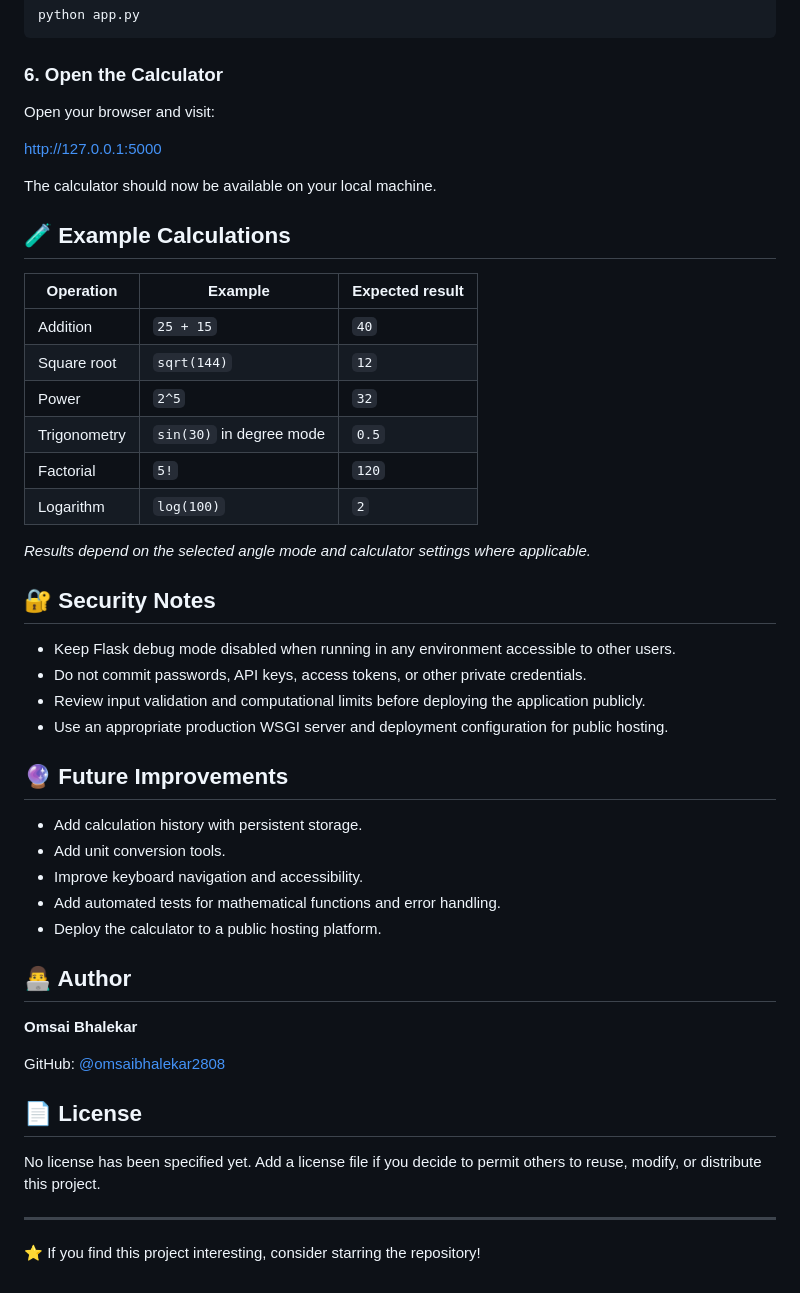
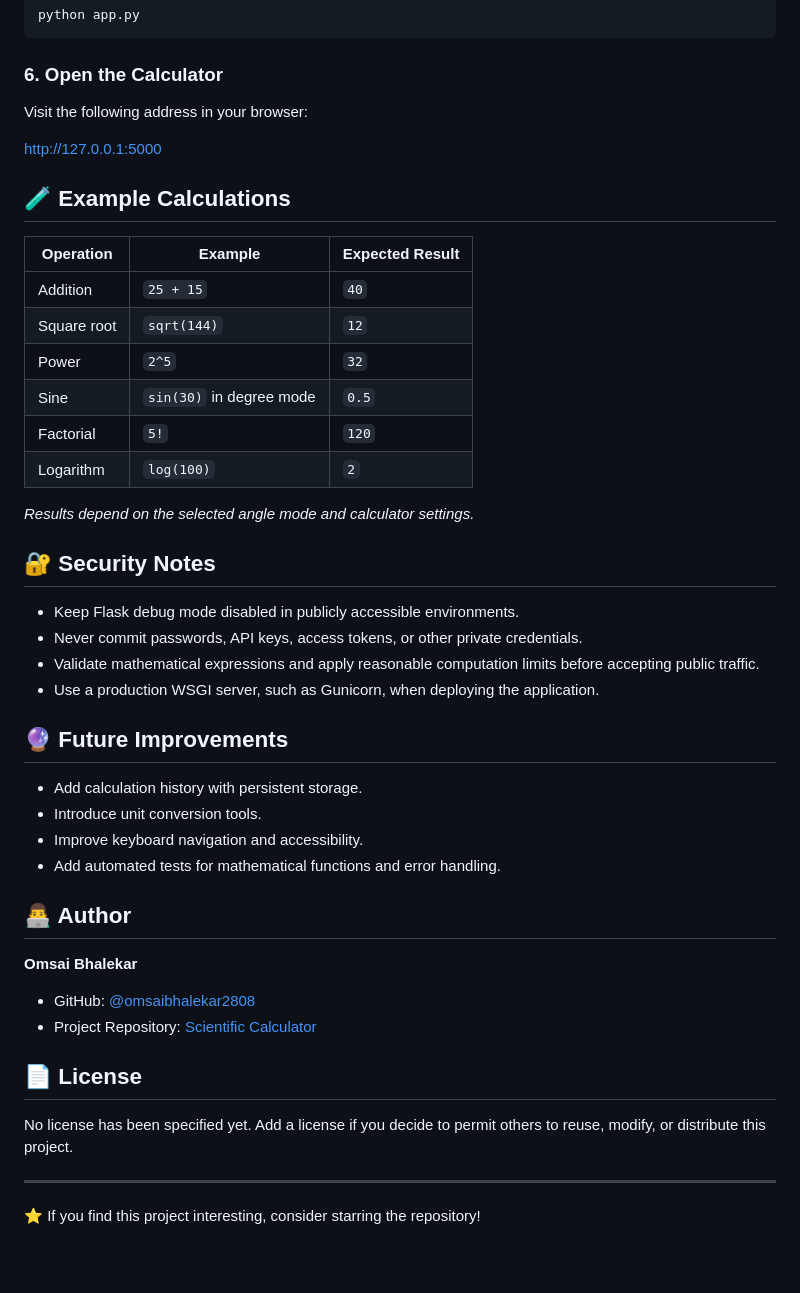
Before and after one commit to omsaibhalekar2808/Scientific-Calculator, a Markdown page: README.md, the part around one of its changes. Drawn GitHub-style; blank space fills up the shorter version.

```diff
--- a/README.md
+++ b/README.md
@@ -94,49 +96,47 @@ python app.py
 
 ### 6. Open the Calculator
 
-Open your browser and visit:
+Visit the following address in your browser:
 
 http://127.0.0.1:5000
 
-The calculator should now be available on your local machine.
-
 ## 🧪 Example Calculations
 
-| Operation | Example | Expected result |
+| Operation | Example | Expected Result |
 |---|---|---|
 | Addition | `25 + 15` | `40` |
 | Square root | `sqrt(144)` | `12` |
 | Power | `2^5` | `32` |
-| Trigonometry | `sin(30)` in degree mode | `0.5` |
+| Sine | `sin(30)` in degree mode | `0.5` |
 | Factorial | `5!` | `120` |
 | Logarithm | `log(100)` | `2` |
 
-*Results depend on the selected angle mode and calculator settings where applicable.*
+*Results depend on the selected angle mode and calculator settings.*
 
 ## 🔐 Security Notes
 
-- Keep Flask debug mode disabled when running in any environment accessible to other users.
-- Do not commit passwords, API keys, access tokens, or other private credentials.
-- Review input validation and computational limits before deploying the application publicly.
-- Use an appropriate production WSGI server and deployment configuration for public hosting.
+- Keep Flask debug mode disabled in publicly accessible environments.
+- Never commit passwords, API keys, access tokens, or other private credentials.
+- Validate mathematical expressions and apply reasonable computation limits before accepting public traffic.
+- Use a production WSGI server, such as Gunicorn, when deploying the application.
 
 ## 🔮 Future Improvements
 
 - Add calculation history with persistent storage.
-- Add unit conversion tools.
+- Introduce unit conversion tools.
 - Improve keyboard navigation and accessibility.
 - Add automated tests for mathematical functions and error handling.
-- Deploy the calculator to a public hosting platform.
 
 ## 👨‍💻 Author
 
 **Omsai Bhalekar**
 
-GitHub: [@omsaibhalekar2808](https://github.com/omsaibhalekar2808)
+- GitHub: [@omsaibhalekar2808](https://github.com/omsaibhalekar2808)
+- Project Repository: [Scientific Calculator](https://github.com/omsaibhalekar2808/Scientific-Calculator)
 
 ## 📄 License
 
-No license has been specified yet. Add a license file if you decide to permit others to reuse, modify, or distribute this project.
+No license has been specified yet. Add a license if you decide to permit others to reuse, modify, or distribute this project.
 
 ---
 
```
Also changed, not shown: other parts of README.md (+19 -17 lines).
